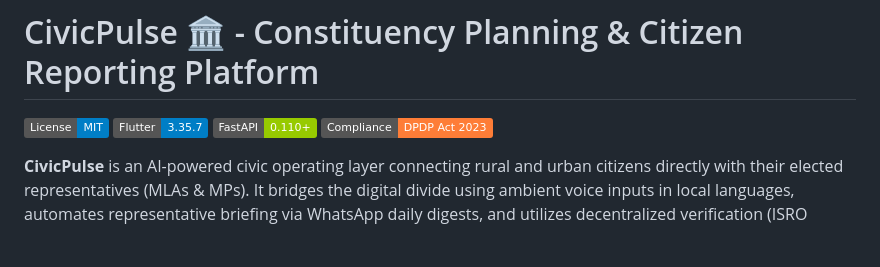
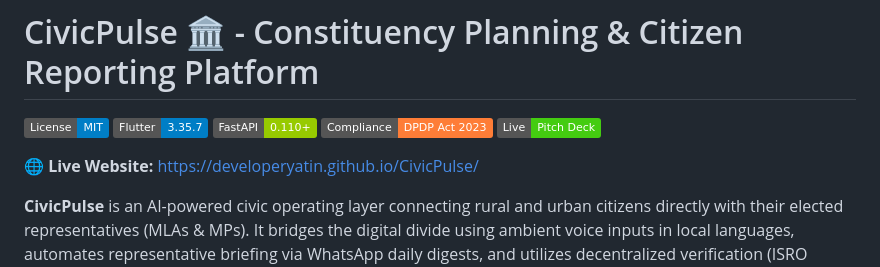
Before and after one commit to DeveloperYatin/CivicPulse, a Markdown page: README.md, the part around the change. GitHub-like rendering; badges without logos; blank space fills up the shorter version.

Commit message:
docs: add live link to README and 1000-character solution explanation

```diff
--- a/README.md
+++ b/README.md
@@ -4,6 +4,9 @@
 [![Flutter SDK](https://img.shields.io/badge/Flutter-3.35.7-blue.svg)](https://flutter.dev)
 [![FastAPI](https://img.shields.io/badge/FastAPI-0.110%2B-green.svg)](https://fastapi.tiangolo.com)
 [![Compliance](https://img.shields.io/badge/Compliance-DPDP%20Act%202023-orange.svg)](https://www.meity.gov.in)
+[![Live Pitch Deck](https://img.shields.io/badge/Live-Pitch%20Deck-brightgreen.svg)](https://developeryatin.github.io/CivicPulse/)
+
+🌐 **Live Website:** [https://developeryatin.github.io/CivicPulse/](https://developeryatin.github.io/CivicPulse/)
 
 **CivicPulse** is an AI-powered civic operating layer connecting rural and urban citizens directly with their elected representatives (MLAs & MPs). It bridges the digital divide using ambient voice inputs in local languages, automates representative briefing via WhatsApp daily digests, and utilizes decentralized verification (ISRO Sentinel-2 satellites & community geofencing) to keep public infrastructure reporting fast, reliable, and transparent.
 
```
Also changed, not shown: solution_explanation.md (added, +13 -0 lines).
